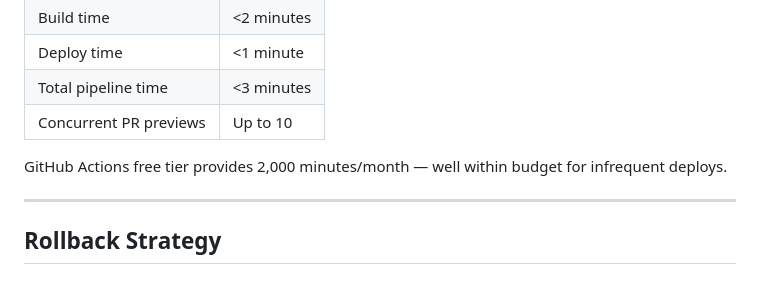
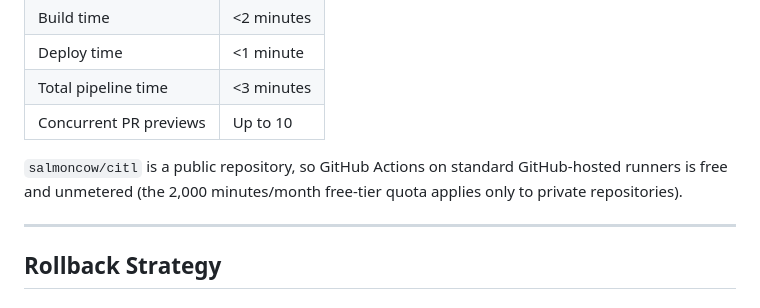
Before and after one commit to salmoncow/citl, a Markdown page: .specs/technical/cicd-pipeline.md, the part around the change. Rendered like a GitHub page.

```diff
--- a/.specs/technical/cicd-pipeline.md
+++ b/.specs/technical/cicd-pipeline.md
@@ -235,7 +235,7 @@ ecosystem with its last-checked time, and surfaces schema errors there.
 | Total pipeline time | <3 minutes |
 | Concurrent PR previews | Up to 10 |
 
-GitHub Actions free tier provides 2,000 minutes/month — well within budget for infrequent deploys.
+`salmoncow/citl` is a public repository, so GitHub Actions on standard GitHub-hosted runners is free and unmetered (the 2,000 minutes/month free-tier quota applies only to private repositories).
 
 ---
 
```
Also changed, not shown: .specs/constitution.md (+4 -3 lines), .specs/technical/firebase-deployment.md (+3 -1 lines).
